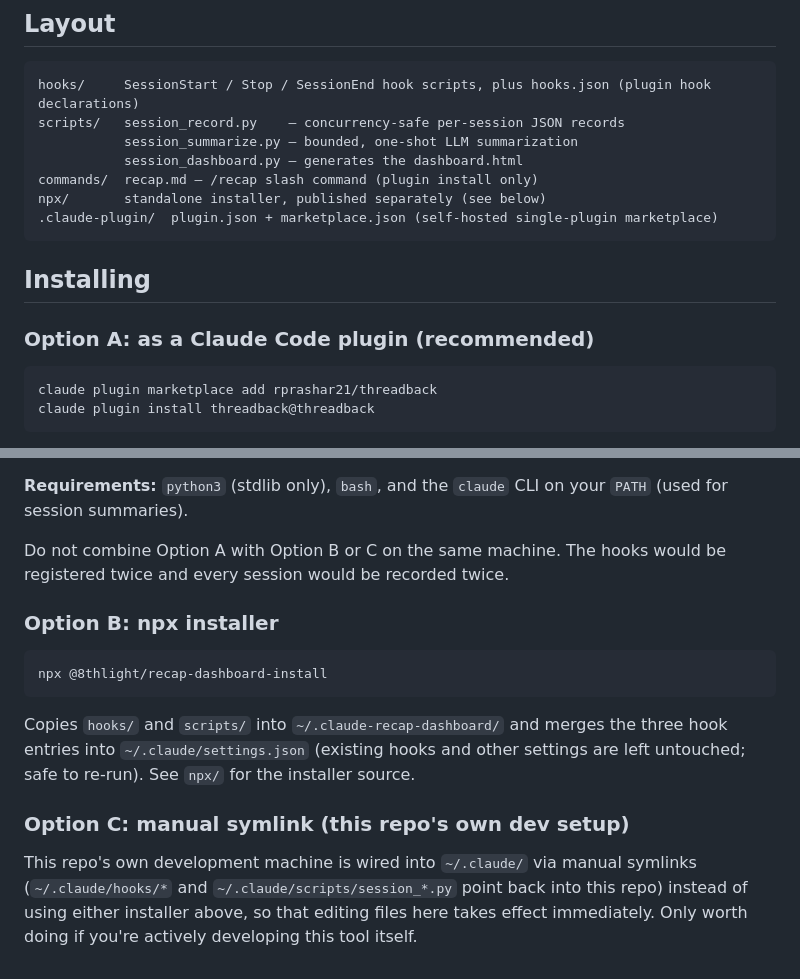
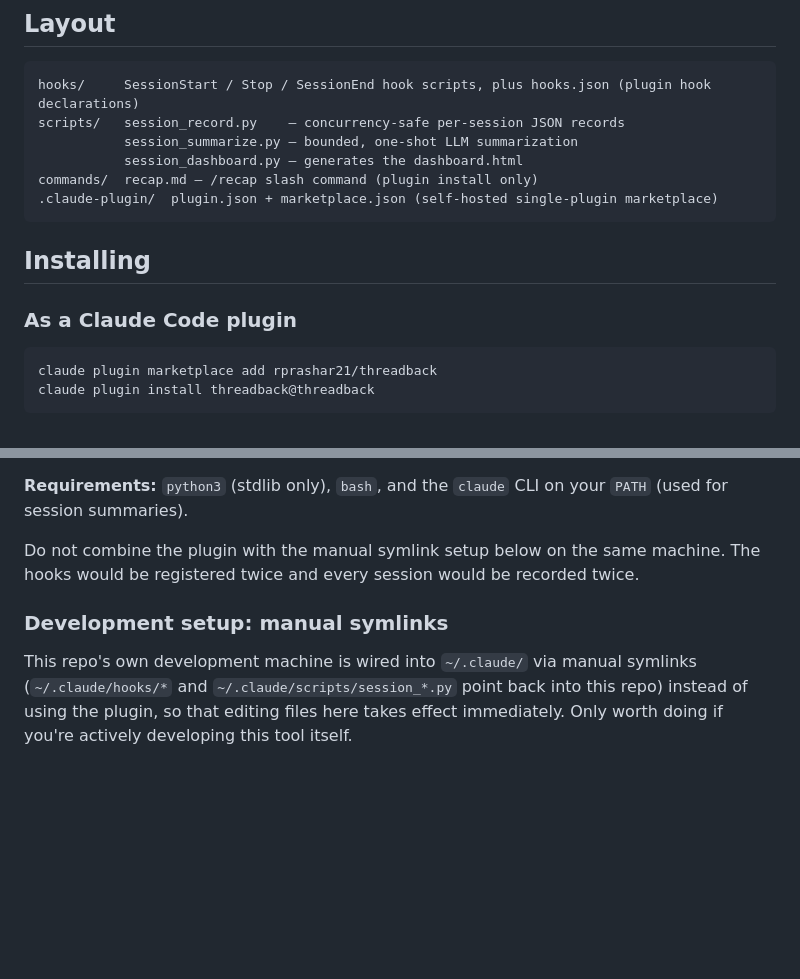
Before and after one commit to rprashar21/threadback, a Markdown page: README.md, 2 parts joined by grey strips. Drawn GitHub-style; blank space fills up the shorter version.

Commit message:
Remove npx installer instructions from README
Co-Authored-By: Claude Sonnet 5.5 <noreply@anthropic.com>

````diff
--- a/README.md
+++ b/README.md
@@ -47,13 +47,12 @@ scripts/   session_record.py    — concurrency-safe per-session JSON records
            session_summarize.py — bounded, one-shot LLM summarization
            session_dashboard.py — generates the dashboard.html
 commands/  recap.md — /recap slash command (plugin install only)
-npx/       standalone installer, published separately (see below)
 .claude-plugin/  plugin.json + marketplace.json (self-hosted single-plugin marketplace)
 ```
 
 ## Installing
 
-### Option A: as a Claude Code plugin (recommended)
+### As a Claude Code plugin
 
 ```
 claude plugin marketplace add rprashar21/threadback
@@ -92,24 +91,14 @@ Existing session records under `~/.claude/session-logs/` are left in place.
 **Requirements:** `python3` (stdlib only), `bash`, and the `claude` CLI on
 your `PATH` (used for session summaries).
 
-Do not combine Option A with Option B or C on the same machine. The hooks
-would be registered twice and every session would be recorded twice.
+Do not combine the plugin with the manual symlink setup below on the same
+machine. The hooks would be registered twice and every session would be
+recorded twice.
 
-### Option B: npx installer
-
-```
-npx @8thlight/recap-dashboard-install
-```
-
-Copies `hooks/` and `scripts/` into `~/.claude-recap-dashboard/` and merges
-the three hook entries into `~/.claude/settings.json` (existing hooks and
-other settings are left untouched; safe to re-run). See `npx/` for the
-installer source.
-
-### Option C: manual symlink (this repo's own dev setup)
+### Development setup: manual symlinks
 
 This repo's own development machine is wired into `~/.claude/` via manual
 symlinks (`~/.claude/hooks/*` and `~/.claude/scripts/session_*.py` point back
-into this repo) instead of using either installer above, so that editing
+into this repo) instead of using the plugin, so that editing
 files here takes effect immediately. Only worth doing if you're actively
 developing this tool itself.
````
